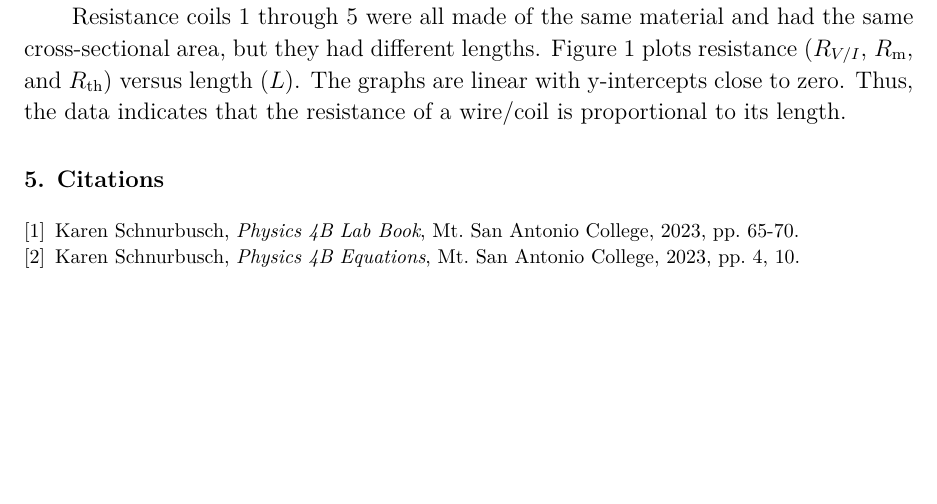
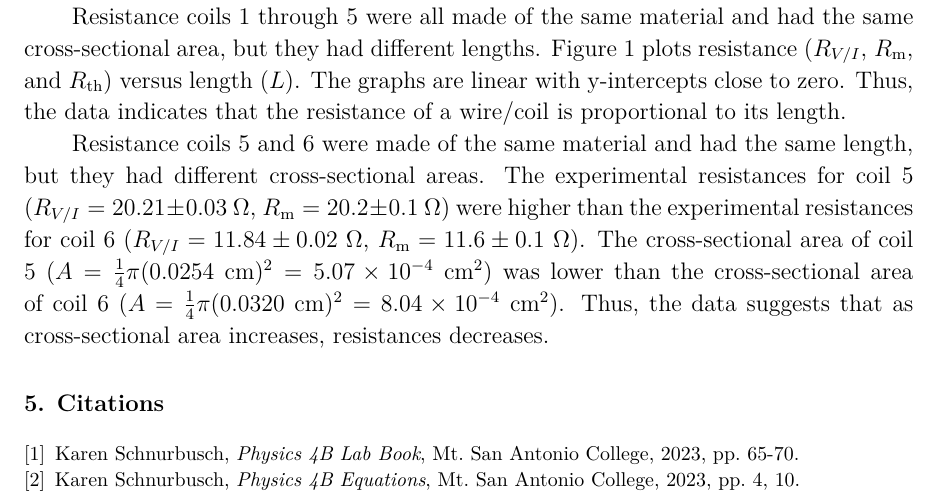
Before and after one commit to VinEdw/latex-physics-reports, a LaTeX paper (resistance-lab/resistance-lab-report.tex): part of page 5 of 5, cut so that both start at the same text, the shorter picture padded with empty space. The pictures show the PDF file resistance-lab/resistance-lab-report.pdf that the author committed with the source.

Commit message:
part 1 analysis 5 created

```diff
--- a/resistance-lab/resistance-lab-report.tex
+++ b/resistance-lab/resistance-lab-report.tex
@@ -195,6 +195,11 @@ Figure \ref{fig:resistance_vs_length} plots resistance ($R_{V/I}$, $R_\mathrm{m}
 The graphs are linear with y-intercepts close to zero.
 Thus, the data indicates that the resistance of a wire/coil is proportional to its length.
 
+Resistance coils 5 and 6 were made of the same material and had the same length, but they had different cross-sectional areas.
+The experimental resistances for coil 5 ($R_{V/I} = 20.21 \pm 0.03 \units{\Omega}$, $R_\mathrm{m} = 20.2 \pm 0.1 \units{\Omega}$) were higher than the experimental resistances for coil 6 ($R_{V/I} = 11.84 \pm 0.02 \units{\Omega}$, $R_\mathrm{m} = 11.6 \pm 0.1 \units{\Omega}$).
+The cross-sectional area of coil 5 ($A = \frac{1}{4} \pi (0.0254 \units{cm})^2 = \sci{5.07}{-4} \units{cm^2}$) was lower than the cross-sectional area of coil 6 ($A = \frac{1}{4} \pi (0.0320 \units{cm})^2 = \sci{8.04}{-4} \units{cm^2}$).
+Thus, the data suggests that as cross-sectional area increases, resistances decreases.
+
 %%%%%%%%%%%%%%%%%%%% Citations %%%%%%%%%%%%%%%%%%%%
 \section{Citations}
 
```
Also changed, not shown: resistance-lab/resistance-lab-report.pdf.
